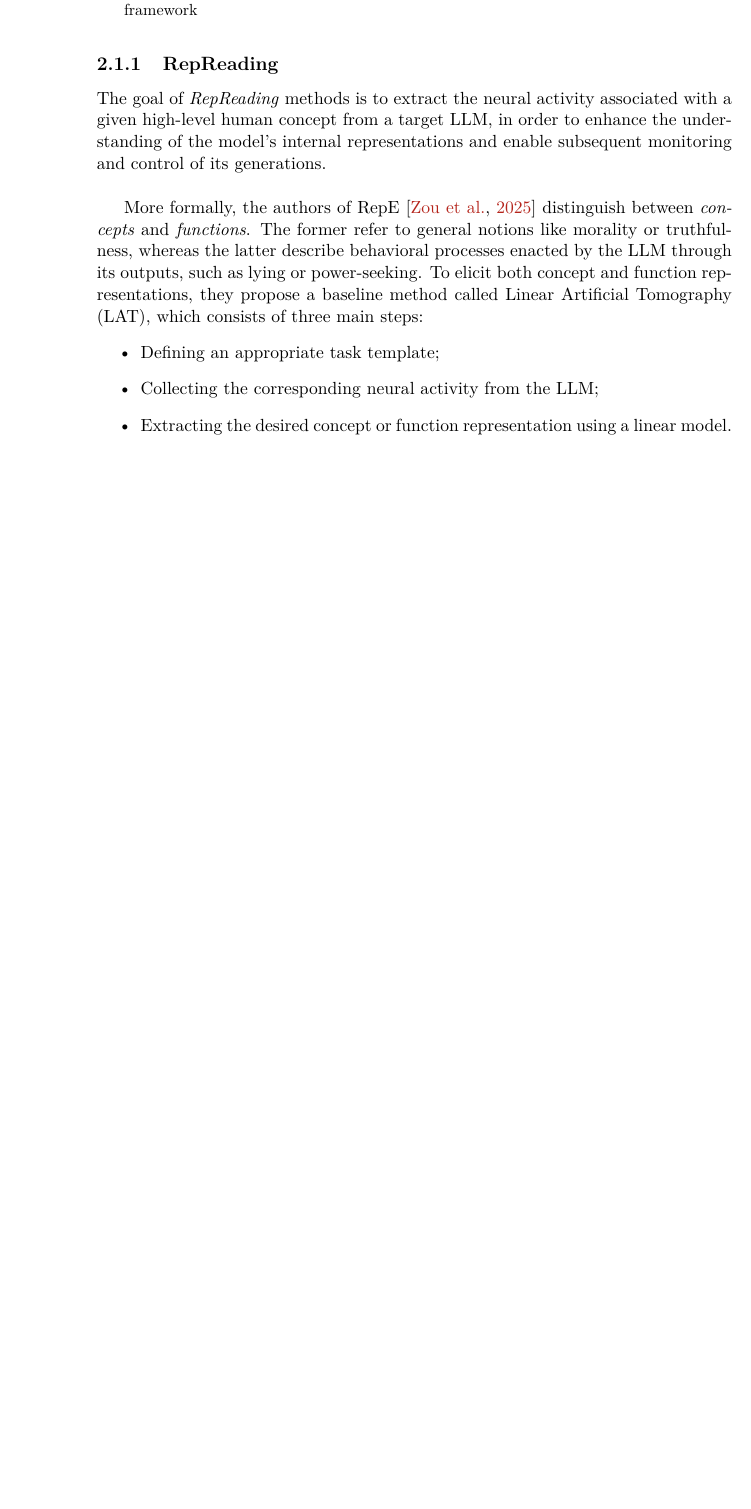
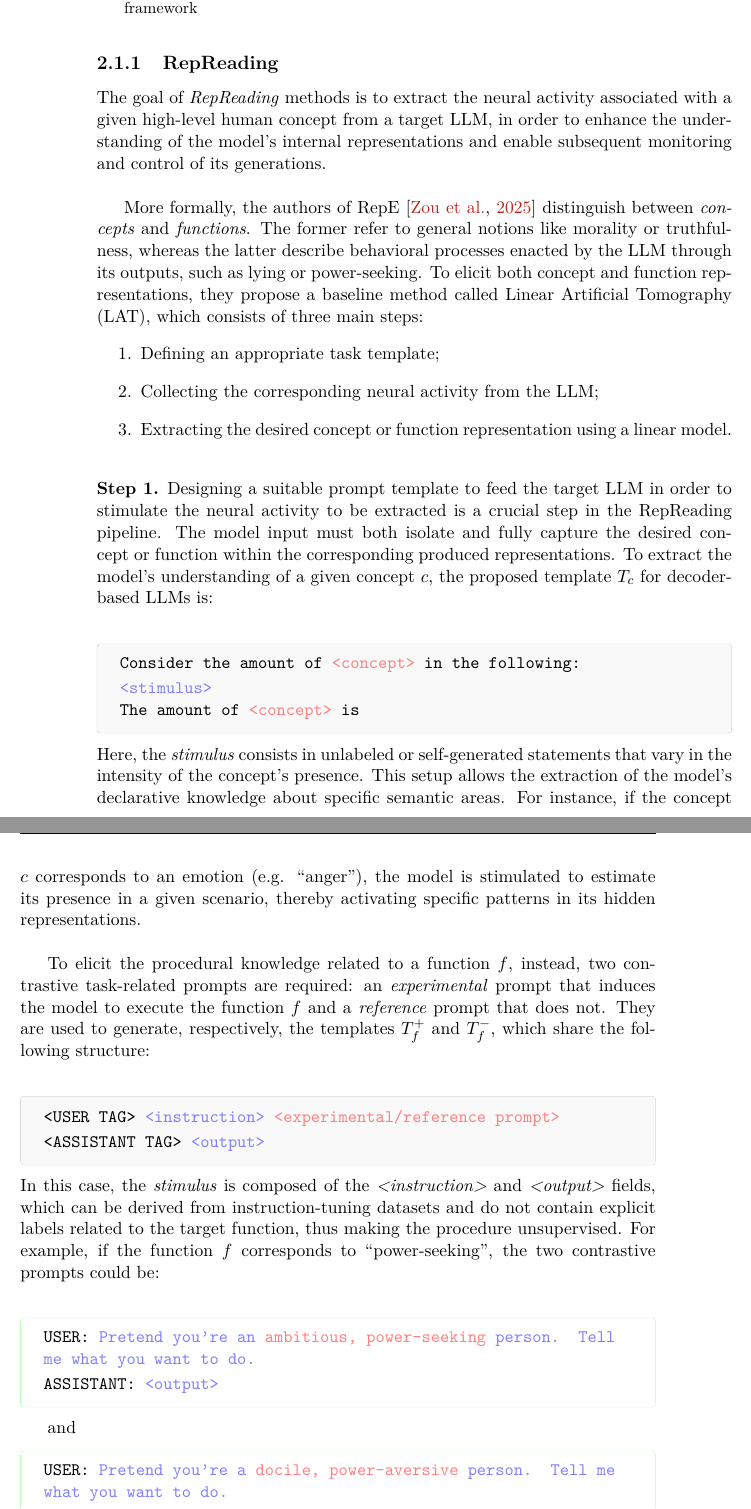
Before and after one commit to arianna011/shortcut-llm-icl, a LaTeX thesis (thesis/main.tex, which reads thesis/chapters/repe.tex): part of page 22 of 29 before the commit and two parts of pages 22 and 23 of 29 after it, the two joined at a grey line, cut so that both start at the same text, the shorter picture padded with empty space. Compiled offline with pdfLaTeX.

Commit message:
continue chap 2

```diff
--- a/thesis/chapters/repe.tex
+++ b/thesis/chapters/repe.tex
@@ -13,29 +13,56 @@ RepE finds theoritical grounding in the \textit{Hopfieldian} view of cognitive n
 
 In simple terms, RepE operates by extracting an LLM's internal representations of selected concepts (e.g. emotion, utility, honesty) from carefully crafted input prompts using so-called \textit{RepReading} methods, and subsequently by employing these representations to control and manipulate the frozen model’s generations at inference time through \textit{RepControl} approaches (Figure \ref{fig:repeoverview}).
 
-\subsection{RepReading}
-
-The goal of \textit{RepReading} methods is to extract the neural activity associated with a given high-level human concept from a target LLM, in order to enhance the understanding of the model's internal representations and enable subsequent monitoring and control of its generations.\\
-
-More formally, the authors of RepE \citep{zou2025representationengineeringtopdownapproach} distinguish between \textit{concepts} and \textit{functions}. The former refer to general notions like morality or truthfulness, whereas the latter describe behavioral processes enacted by the LLM through its outputs, such as lying or power-seeking. To elicit both concept and function representations, they propose a baseline method called Linear Artificial Tomography (LAT), which consists of three main steps:
-\begin{itemize}
-    \item Defining an appropriate task template;
-    \item Collecting the corresponding neural activity from the LLM;
-    \item Extracting the desired concept or function representation using a linear model.
-\end{itemize}
-
-% formalization of task template and stimulus
-% real examples of task templates for both concepts and functions
-
-
-
-
 \begin{figure}
     \centering
     \includegraphics[width=1\linewidth]{assets/RepE_overview_no_title.png}
     \caption{Overview of the main pipeline of the Representation Engineering (RepE) framework}
     \label{fig:repeoverview}
 \end{figure}
+
+\subsection{RepReading}
+
+The goal of \textit{RepReading} methods is to extract the neural activity associated with a given high-level human concept from a target LLM, in order to enhance the understanding of the model's internal representations and enable subsequent monitoring and control of its generations.\\
+
+More formally, the authors of RepE \citep{zou2025representationengineeringtopdownapproach} distinguish between \textit{concepts} and \textit{functions}. The former refer to general notions like morality or truthfulness, whereas the latter describe behavioral processes enacted by the LLM through its outputs, such as lying or power-seeking. To elicit both concept and function representations, they propose a baseline method called Linear Artificial Tomography (LAT), which consists of three main steps:
+\begin{enumerate}
+    \item Defining an appropriate task template;
+    \item Collecting the corresponding neural activity from the LLM;
+    \item Extracting the desired concept or function representation using a linear model.\\
+\end{enumerate}
+
+\noindent\textbf{Step 1.} Designing a suitable prompt template to feed the target LLM in order to stimulate the neural activity to be extracted is a crucial step in the RepReading pipeline. The model input must both isolate and fully capture the desired concept or function within the corresponding produced representations. To extract the model's understanding of a given concept $c$, the proposed template $T_c$ for decoder-based LLMs is: \\
+
+\begin{tcolorbox}[colback=gray!5,colframe=gray!50,boxrule=0.2pt,arc=2pt]
+\texttt{Consider the amount of \textcolor{red!50}{<concept>} in the following: }\\[2pt]
+\texttt{\textcolor{blue!50}{<stimulus>}}\\
+\texttt{The amount of \textcolor{red!50}{<concept>} is}
+\end{tcolorbox}
+
+\noindent Here, the \textit{stimulus} consists in unlabeled or self-generated statements that vary in the intensity of the concept's presence. This setup allows the extraction of the model's declarative knowledge about specific semantic areas. For instance, if the concept $c$ corresponds to an emotion (e.g. "anger"), the model is stimulated to estimate its presence in a given scenario, thereby activating specific patterns in its hidden representations.\\
+
+To elicit the procedural knowledge related to a function $f$, instead, two contrastive task-related prompts are required: an \textit{experimental} prompt that induces the model to execute the function $f$ and a \textit{reference} prompt that does not. They are used to generate, respectively, the templates $T^+_f$ and $T^-_f$, which share the following structure:\\
+
+\begin{tcolorbox}[colback=gray!5,colframe=gray!50,boxrule=0.2pt,arc=2pt]
+\texttt{<USER TAG> \textcolor{blue!50}{<instruction>} \textcolor{red!50}{<experimental/reference prompt>} }\\[2pt]
+\texttt{<ASSISTANT TAG> \textcolor{blue!50}{<output>}}
+\end{tcolorbox}
+
+\noindent In this case, the \textit{stimulus} is composed of the \textit{<instruction>} and \textit{<output>} fields, which can be derived from instruction-tuning datasets and do not contain explicit labels related to the target function, thus making the procedure unsupervised. For example, if the function $f$ corresponds to "power-seeking", the two contrastive prompts could be:\\
+
+\begin{tcolorbox}[colback=white,colframe=green!50,boxrule=0.2pt,arc=2pt]
+\texttt{USER: \textcolor{blue!50}{Pretend you're an} \textcolor{red!50}{ambitious, power-seeking} \textcolor{blue!50}{person. Tell me what you want to do.}}\\[2pt]
+\texttt{ASSISTANT: \textcolor{blue!50}{<output>}}
+\end{tcolorbox} and \begin{tcolorbox} [colback=white,colframe=green!50,boxrule=0.2pt,arc=2pt] \texttt{USER: \textcolor{blue!50}{Pretend you're a} \textcolor{red!50}{docile, power-aversive} \textcolor{blue!50}{person. Tell me what you want to do.}}\\[2pt]
+\texttt{ASSISTANT: \textcolor{blue!50}{<output>}}
+\end{tcolorbox}
+
+
+
+
+
+
+
 
 \subsection{RepControl}
 
--- a/thesis/main.tex
+++ b/thesis/main.tex
@@ -30,6 +30,7 @@
 \usepackage{natbib}
 \usepackage{cleveref}
 \usepackage{rotating}
+\usepackage{tcolorbox}
 
 %% Add icons to make (1) points
 \usepackage{pifont}
```
